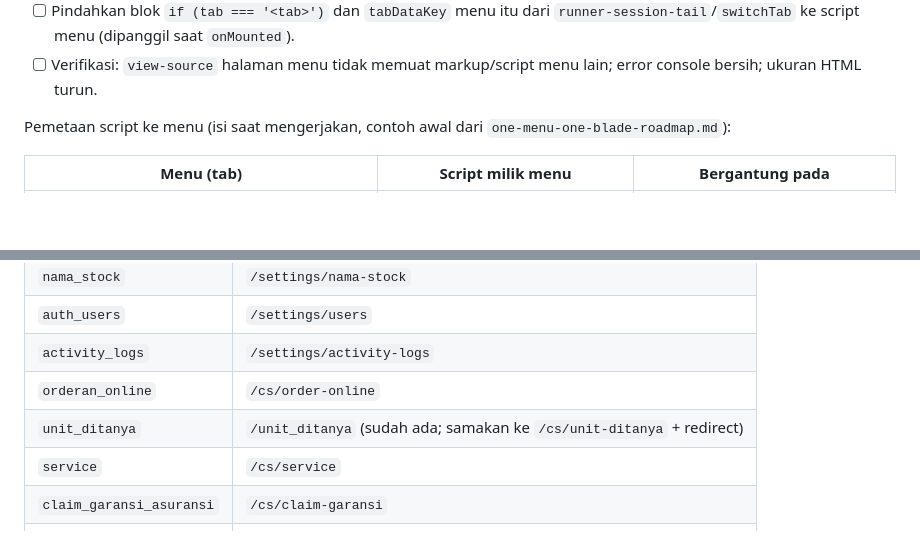
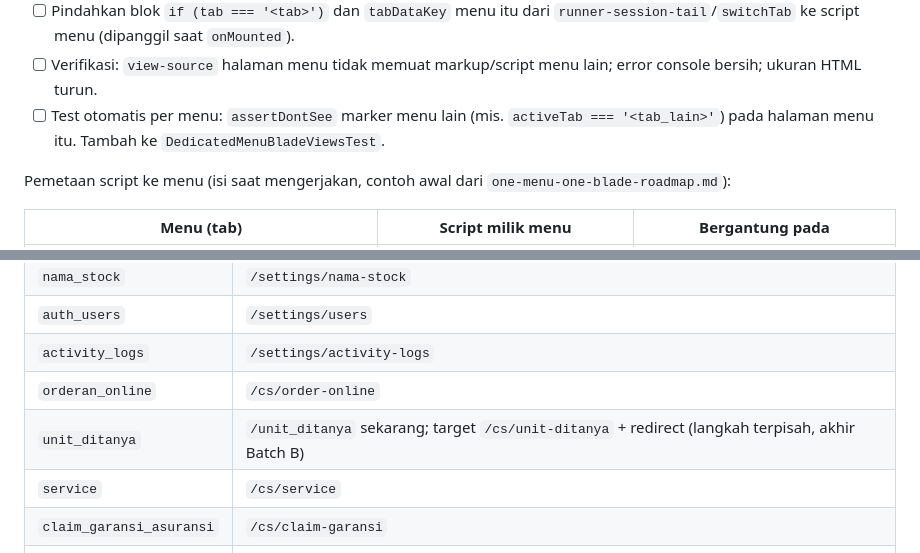
Before and after one commit to Sapinget/marketing, a Markdown page: docs/hash-to-url-routing-plan.md, 2 parts joined by grey strips. Rendered like a GitHub page; blank space fills up the shorter version.

```diff
--- a/docs/hash-to-url-routing-plan.md
+++ b/docs/hash-to-url-routing-plan.md
@@ -104,6 +118,7 @@ Per menu (mengikuti batch Fase 1):
 - [ ] Hapus `@include` menu dari daftar `$legacyMenus` di `app-frame`.
 - [ ] Pindahkan blok `if (tab === '<tab>')` dan `tabDataKey` menu itu dari `runner-session-tail`/`switchTab` ke script menu (dipanggil saat `onMounted`).
 - [ ] Verifikasi: `view-source` halaman menu tidak memuat markup/script menu lain; error console bersih; ukuran HTML turun.
+- [ ] Test otomatis per menu: `assertDontSee` marker menu lain (mis. `activeTab === '<tab_lain>'`) pada halaman menu itu. Tambah ke `DedicatedMenuBladeViewsTest`.
 
 Pemetaan script ke menu (isi saat mengerjakan, contoh awal dari `one-menu-one-blade-roadmap.md`):
 
@@ -150,7 +165,7 @@ Kerjakan hanya bila menunya diaktifkan lagi: Performa, Intelijen Pasar, Top/Low
 | `auth_users` | `/settings/users` |
 | `activity_logs` | `/settings/activity-logs` |
 | `orderan_online` | `/cs/order-online` |
-| `unit_ditanya` | `/unit_ditanya` (sudah ada; samakan ke `/cs/unit-ditanya` + redirect) |
+| `unit_ditanya` | `/unit_ditanya` sekarang; target `/cs/unit-ditanya` + redirect (langkah terpisah, akhir Batch B) |
 | `service` | `/cs/service` |
 | `claim_garansi_asuransi` | `/cs/claim-garansi` |
 | `keep_barang` | `/cs/keep-barang` |
```
Also changed, not shown: other parts of docs/hash-to-url-routing-plan.md (+35 -9 lines).
